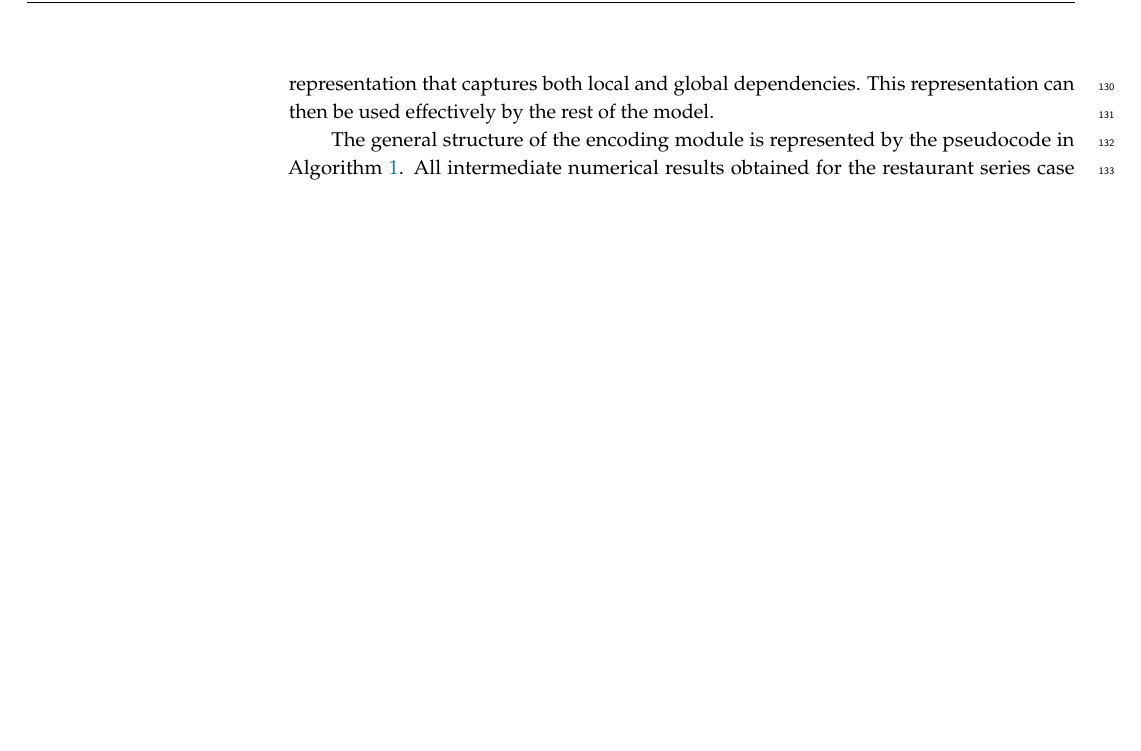
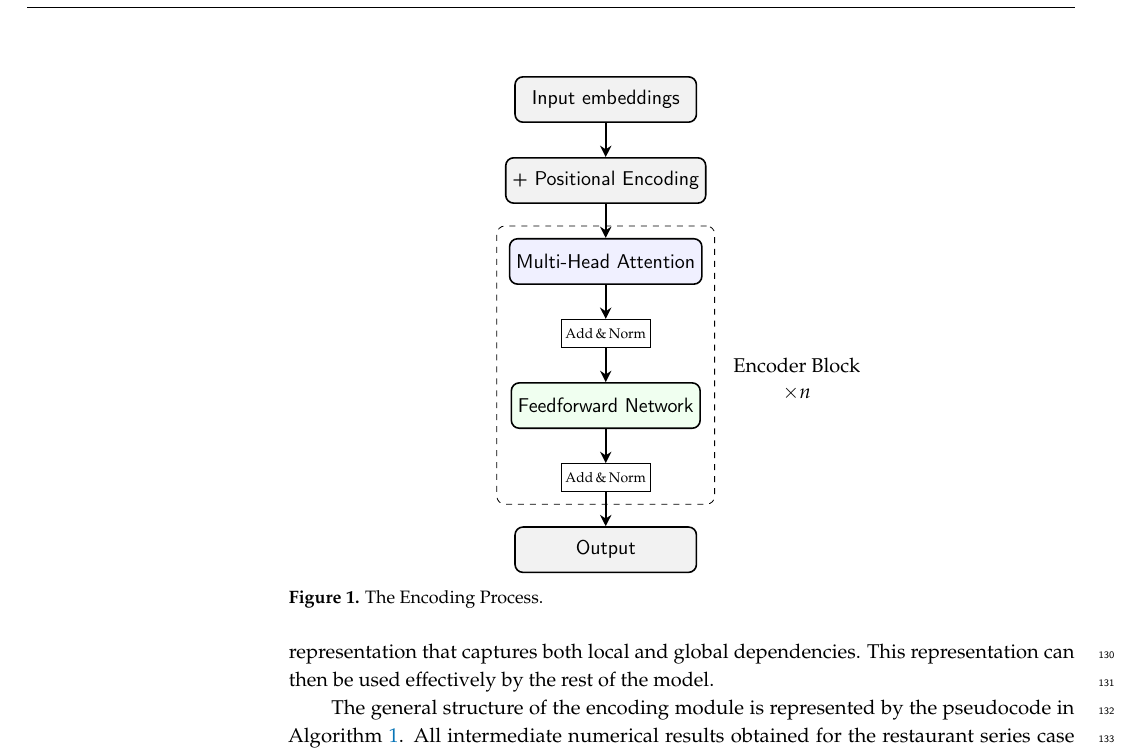
Before and after one commit to FGaragnani/deconstructing-transformers, a LaTeX paper (doc/Transformer_deconstruction/main.tex): part of page 4 of 20, cut at the place of the change, the shorter picture padded with empty space. Compiled offline with pdfLaTeX.

Commit message:
Added figure

```diff
--- a/doc/Transformer_deconstruction/main.tex
+++ b/doc/Transformer_deconstruction/main.tex
@@ -181,6 +193,42 @@ The data processing cycle consists of three main phases: encoding, decoding, and
 \subsection{Encoding} \label{subsec:encoding}
 
 The objective of the encoding component (i.e., the \textit{encoder}) in a Transformer architecture is to process an input sequence and convert the raw input into a contextually enriched representation that captures both local and global dependencies. This representation can then be used effectively by the rest of the model.
+
+\begin{figure}
+	\centering
+	\begin{tikzpicture}[node distance=6mm]
+
+	\node (input) [block, fill=gray!10] {Input embeddings};
+	\node (pe) [block, fill=gray!10, below=of input] {+ Positional Encoding};
+
+
+	\node (mha) [mha, below=of pe] {Multi-Head Attention};
+	\node (add1) [addnorm, below=of mha] {Add \& Norm};
+
+	% Feedforward
+	\node (ff) [ff, below=of add1] {Feedforward Network};
+	\node (add2) [addnorm, below=of ff] {Add \& Norm};
+
+	% Output
+	\node (output) [block, fill=gray!10, below=of add2] {Output};
+
+	% Arrows
+	\draw[arrow] (input) -- (pe);
+	\draw[arrow] (pe) -- (mha);
+	\draw[arrow] (mha) -- (add1);
+	\draw[arrow] (add1) -- (ff);
+	\draw[arrow] (ff) -- (add2);
+	\draw[arrow] (add2) -- (output);
+
+	% Box around the encoder block
+	\node[draw, dashed, rounded corners, fit=(mha) (add2), inner sep=6pt] (encbox) {};
+	\node[right=2mm of encbox.east] (enclabel) {Encoder Block};
+	\node[below=0mm of enclabel.south] {$\times n$};
+
+	\end{tikzpicture}
+	\caption{The Encoding Process.}
+	\label{fig:enc}
+\end{figure}
 
 The general structure of the encoding module is represented by the pseudocode in Algorithm \ref{algo:encoding}. All intermediate numerical results obtained for the restaurant series case study are reported in appendix \ref{sec:appendix} to enable the interested reader to immediately grasp the dimensionalities and values involved in this tiny example, and possibly to follow the corresponding evolution of a run of the code provided in \cite{G25}. In the case of the running example we used the following argument values: $n$=7, $m$=4, $k$=2, $d_k$=$d_v$=2, $p$=16.
 
```
Also changed, not shown: doc/Transformer_deconstruction/main.pdf, doc/Transformer_deconstruction/main.tex (12 more changed lines).
